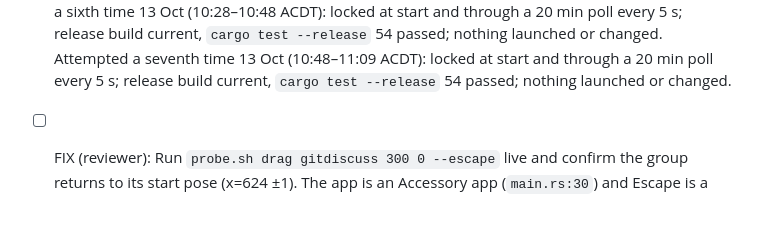
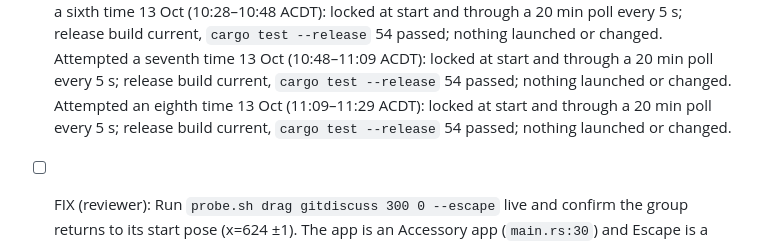
Before and after one commit to br3nt/desktop_widgets, a Markdown page: docs/app/parity.md, the part around the change. Rendered like a GitHub page; blank space fills up the shorter version.

Commit message:
app: parity iteration
Co-Authored-By: Claude Opus 5.5 <noreply@anthropic.com>

```diff
--- a/docs/app/parity.md
+++ b/docs/app/parity.md
@@ -190,6 +190,9 @@ Shade mode (the app's own feature) must show the widget name and its one key val
       Attempted a seventh time 13 Oct (10:48–11:09 ACDT): locked at start and through a 20 min
       poll every 5 s; release build current, `cargo test --release` 54 passed; nothing launched
       or changed.
+      Attempted an eighth time 13 Oct (11:09–11:29 ACDT): locked at start and through a 20 min
+      poll every 5 s; release build current, `cargo test --release` 54 passed; nothing launched
+      or changed.
 - [ ] FIX (reviewer): Run `probe.sh drag gitdiscuss 300 0 --escape` live and confirm the group
       returns to its start pose (x=624 ±1). The app is an Accessory app (`main.rs:30`) and Escape
       is a `KeyboardInput` on the widget window (`app.rs:598`), so the key may never arrive if the
```
